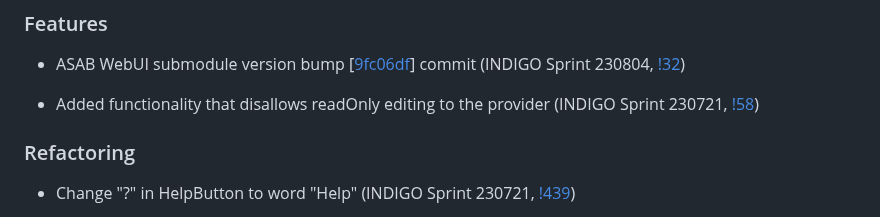
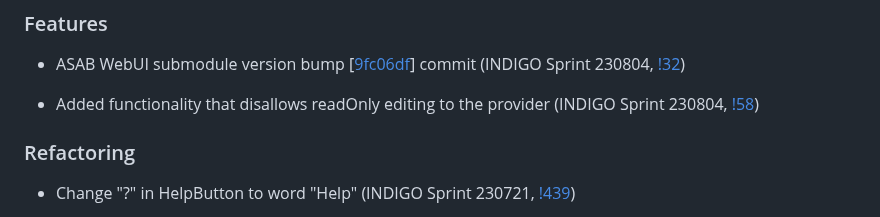
Before and after one commit to TeskaLabs/seacat-admin-webui, a Markdown page: CHANGELOG.md, the part around the change. Drawn GitHub-style.

Commit message:
change sprint nubmer

```diff
--- a/CHANGELOG.md
+++ b/CHANGELOG.md
@@ -6,7 +6,7 @@
 
 - ASAB WebUI submodule version bump [[9fc06df](https://github.com/TeskaLabs/asab-webui/commit/9fc06df046dcb114262cfd04506fb0dcef22325b)] commit (INDIGO Sprint 230804, [!32](https://github.com/TeskaLabs/seacat-admin-webui/pull/32))
 
-- Added functionality that disallows readOnly editing to the provider (INDIGO Sprint 230721, [!58](https://github.com/TeskaLabs/seacat-admin-webui/pull/58))
+- Added functionality that disallows readOnly editing to the provider (INDIGO Sprint 230804, [!58](https://github.com/TeskaLabs/seacat-admin-webui/pull/58))
 
 ### Refactoring
 
```
